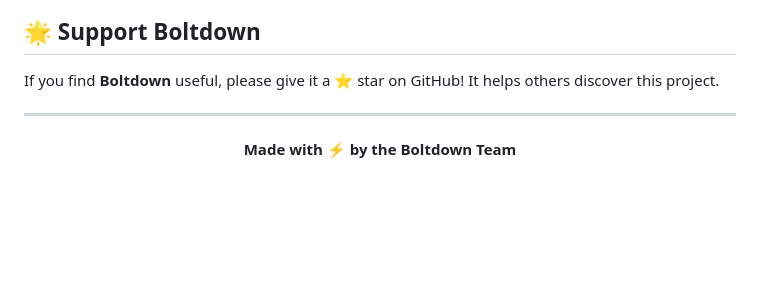
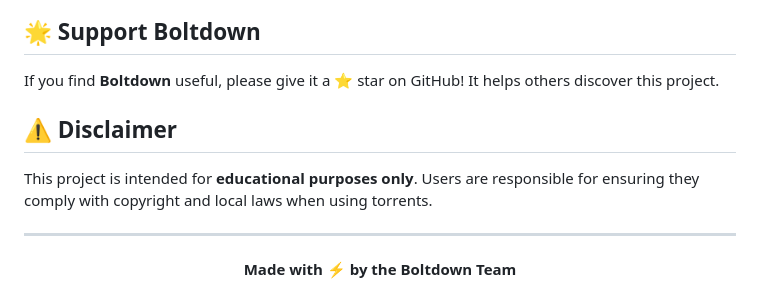
Before and after one commit to mohammadameenbarech/Boltdown, a Markdown page: README.md, the part around the change. Drawn GitHub-style; blank space fills up the shorter version.

Commit message:
Disclaimer added in Readme.md

```diff
--- a/README.md
+++ b/README.md
@@ -229,6 +229,9 @@ This project is licensed under the MIT License - see the [LICENSE](LICENSE) file
 
 If you find **Boltdown** useful, please give it a ⭐ star on GitHub! It helps others discover this project.
 
+## ⚠️ Disclaimer
+
+This project is intended for **educational purposes only**. Users are responsible for ensuring they comply with copyright and local laws when using torrents.
 
 ---
 
```
